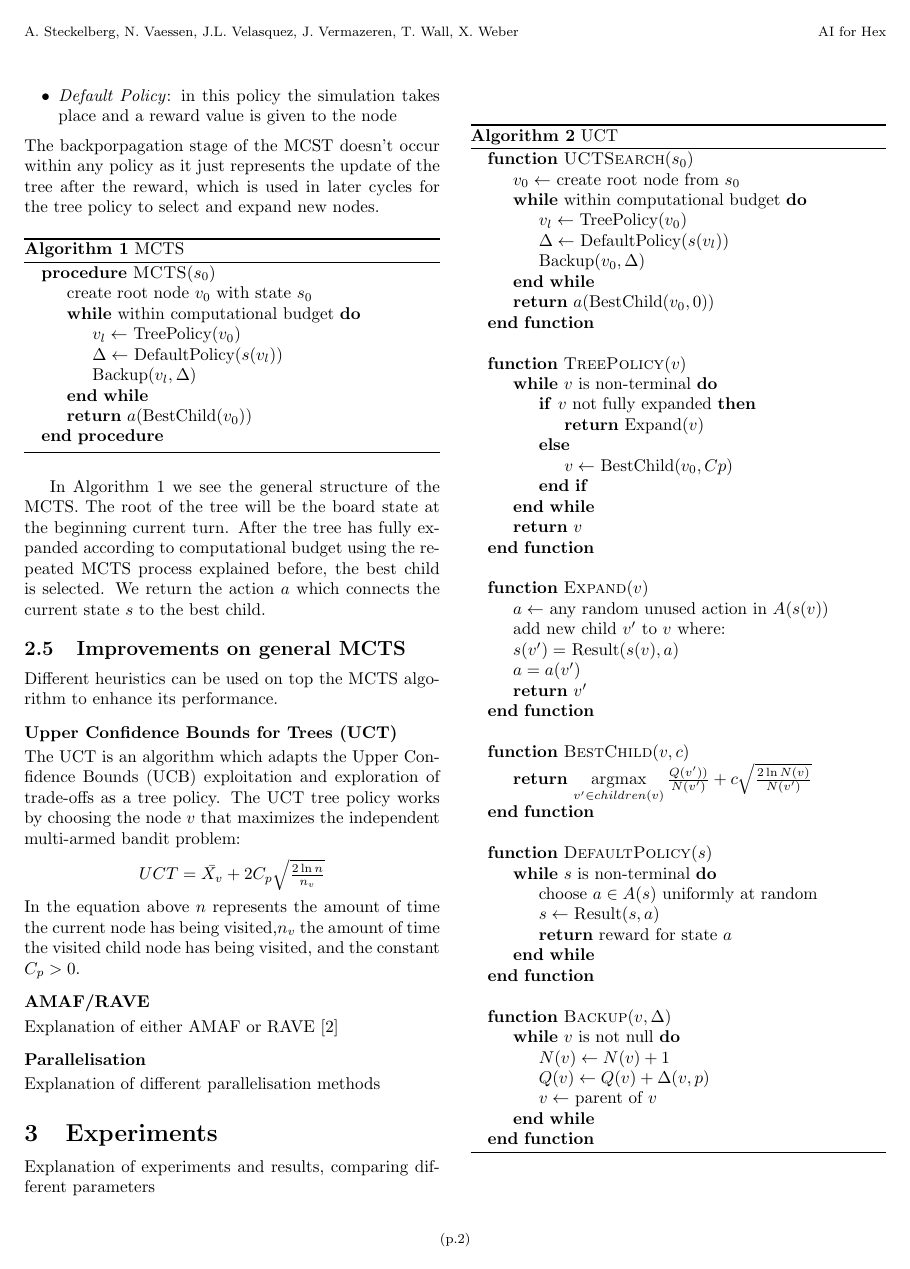
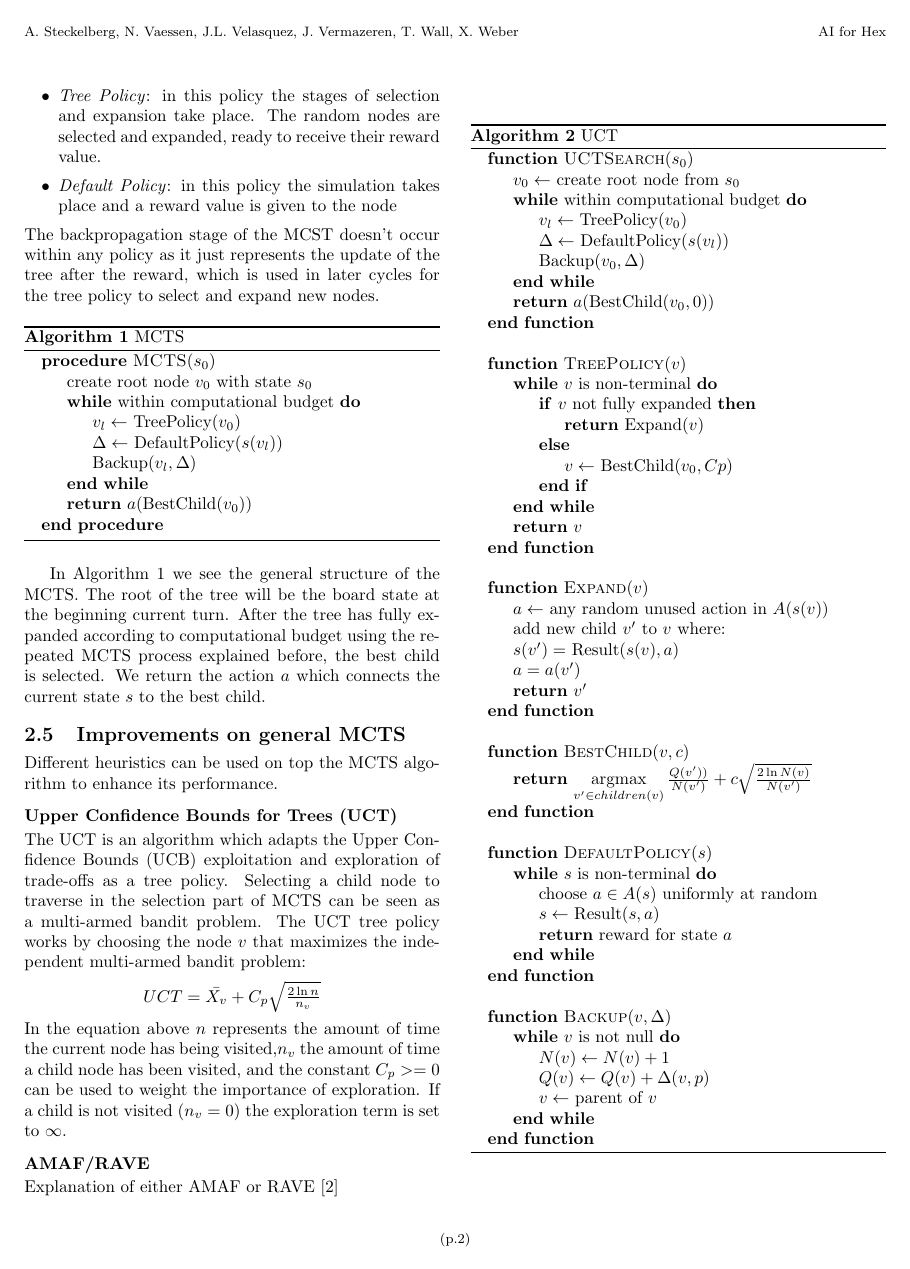
Before and after one commit to nikvaessen/dke-boardgame, a LaTeX document (report/group_5_report.tex): page 2 of 3. Compiled offline with pdfLaTeX.

Commit message:
fixed typo, changed UCT a little bit

```diff
--- a/report/group_5_report.tex
+++ b/report/group_5_report.tex
@@ -62,7 +64,7 @@ These four simple parts of the algorithm can be divided into two policies that s
 \item \textit{Tree Policy}: in this policy the stages of selection and expansion take place. The random nodes are selected and expanded, ready to receive their reward value.
 \item \textit{Default Policy}: in this policy the simulation takes place and a reward value is given to the node
 \end{itemize}
-The backporpagation stage of the MCST doesn't occur within any policy as it just represents the update of the tree after the reward, which is used in later cycles for the tree policy to select and expand new nodes.
+The backpropagation stage of the MCST doesn't occur within any policy as it just represents the update of the tree after the reward, which is used in later cycles for the tree policy to select and expand new nodes.
 
 \begin{algorithm}
     \caption{MCTS}
@@ -85,13 +87,13 @@ In Algorithm 1 we see the general structure of the MCTS. The root of the tree wi
 Different heuristics can be used on top the MCTS algorithm to enhance its performance.
 \subsubsection{Upper Confidence Bounds for Trees (UCT)}
 %%reference Peter Auer
-The UCT is an algorithm which adapts the Upper Confidence Bounds (UCB) exploitation and exploration of trade-offs as a tree policy. The UCT tree policy works by choosing the node $v$ that maximizes the independent multi-armed bandit problem:
+The UCT is an algorithm which adapts the Upper Confidence Bounds (UCB) exploitation and exploration of trade-offs as a tree policy.
+Selecting a child node to traverse in the selection part of MCTS can be seen as a multi-armed bandit problem.
+The UCT tree policy works by choosing the node $v$ that maximizes the independent multi-armed bandit problem:
 \begin{center}
-$UCT = \bar{X_v} + 2C_p \sqrt{\frac{2\ln n}{n_v}}$
+$UCT = \bar{X_v} + C_p \sqrt{\frac{2\ln n}{n_v}}$
 \end{center}
-In the equation above $n$ represents the amount of time the current node has being visited,$n_v$ the amount of time the visited child node has being visited, and the constant $C_p >0$.
-
-
+In the equation above $n$ represents the amount of time the current node has being visited,$n_v$ the amount of time a  child node has been visited, and the constant $C_p >=0 $ can be used to weight the importance of exploration. If a child is not visited ($n_v = 0$) the exploration term is set to $\infty$.
 
 \begin{algorithm}
 	\caption{UCT}
```
Also changed, not shown: report/group_5_report.tex (4 more changed lines).
